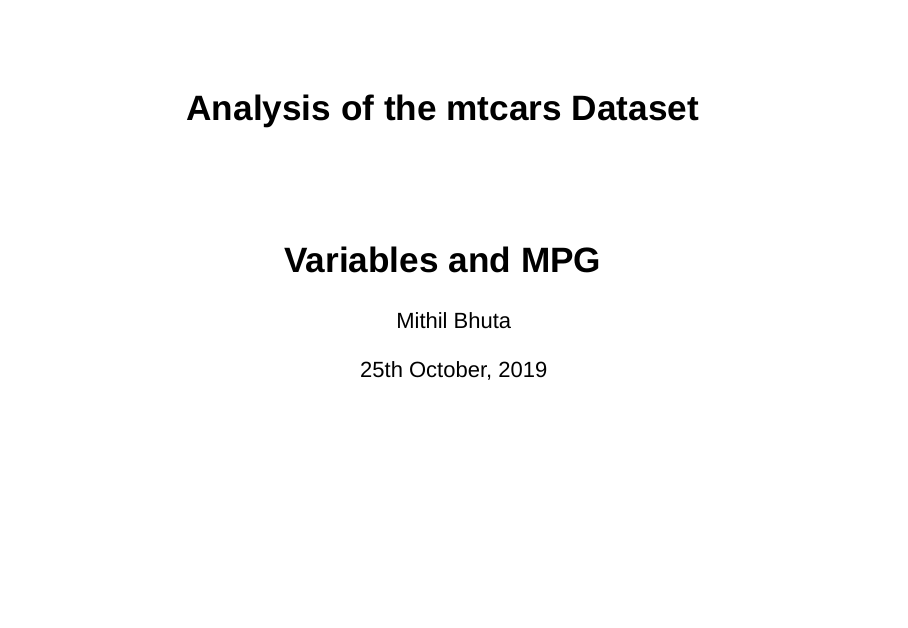
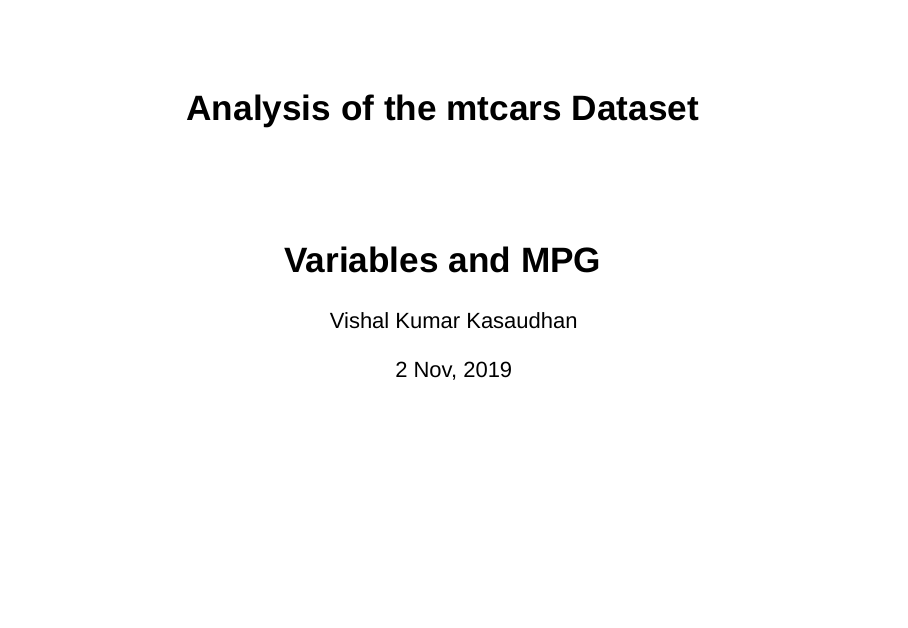
Before and after one commit to Eye-Codon/developing-data-week-4, an R Markdown document (p11.Rmd): page 1 of 5. Rendered offline with R 4.5, knitr and Pandoc, with nearby package versions.

Commit message:
Update p11.Rmd

```diff
--- a/p11.Rmd
+++ b/p11.Rmd
@@ -1,7 +1,7 @@
 ---
 title: "Analysis of the mtcars Dataset"
-author: "Mithil Bhuta"
-date: "25th October, 2019"
+author: "Vishal Kumar Kasaudhan"
+date: "2 Nov, 2019"
 output:
   slidy_presentation: default
   html_document:
```
